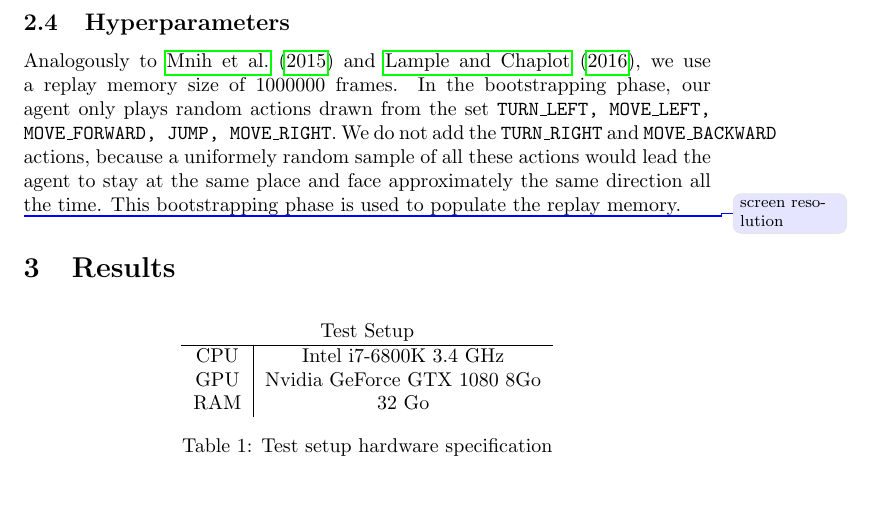
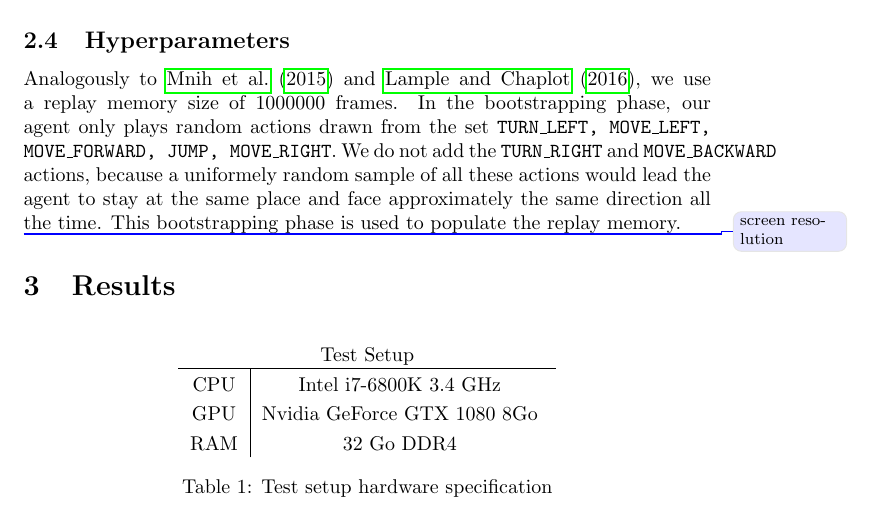
Before and after one commit to fhennecker/deepdoom, a LaTeX paper (report/report.tex): part of page 2 of 3, cut so that both start at the same text. Compiled offline with pdfLaTeX; a LaTeX package or settings file that is missing is left out.

Commit message:
[Enh-Report] Better table

```diff
--- a/report/report.tex
+++ b/report/report.tex
@@ -12,6 +12,10 @@ Brussels, Belgium \\
 \{nimarcha,brochape\}@vub.ac.be, \{fhenneck\}@ulb.ac.be, \{tichrist\}@vub.be}
 
 \marginparwidth=0.5in
+\newcommand\Tstrut{\rule{0pt}{2.6ex}}
+\newcommand\Bstrut{\rule[-0.9ex]{0pt}{0pt}}
+
+
 \begin{document}
 \maketitle
 
@@ -46,10 +50,10 @@ Analogously to \cite{Mnih2015} and \cite{Lample2016}, we use a replay memory siz
 \begin{table}[h]
 \centering
 \begin{tabular}{cc}
-\multicolumn{2}{c}{Test Setup}                         \\ \hline
-\multicolumn{1}{c|}{CPU} & Intel i7-6800K 3.4 GHz      \\
-\multicolumn{1}{c|}{GPU} & Nvidia GeForce GTX 1080 8Go \\
-\multicolumn{1}{c|}{RAM} & 32 Go
+\multicolumn{2}{c}{Test Setup}                         \Tstrut\\ \hline
+\multicolumn{1}{c|}{CPU} & Intel i7-6800K 3.4 GHz      \Tstrut\\
+\multicolumn{1}{c|}{GPU} & Nvidia GeForce GTX 1080 8Go \Tstrut\\
+\multicolumn{1}{c|}{RAM} & 32 Go DDR4                      \Tstrut
 \end{tabular}
 \caption{Test setup hardware specification}
 \label{tab:specs}
```
